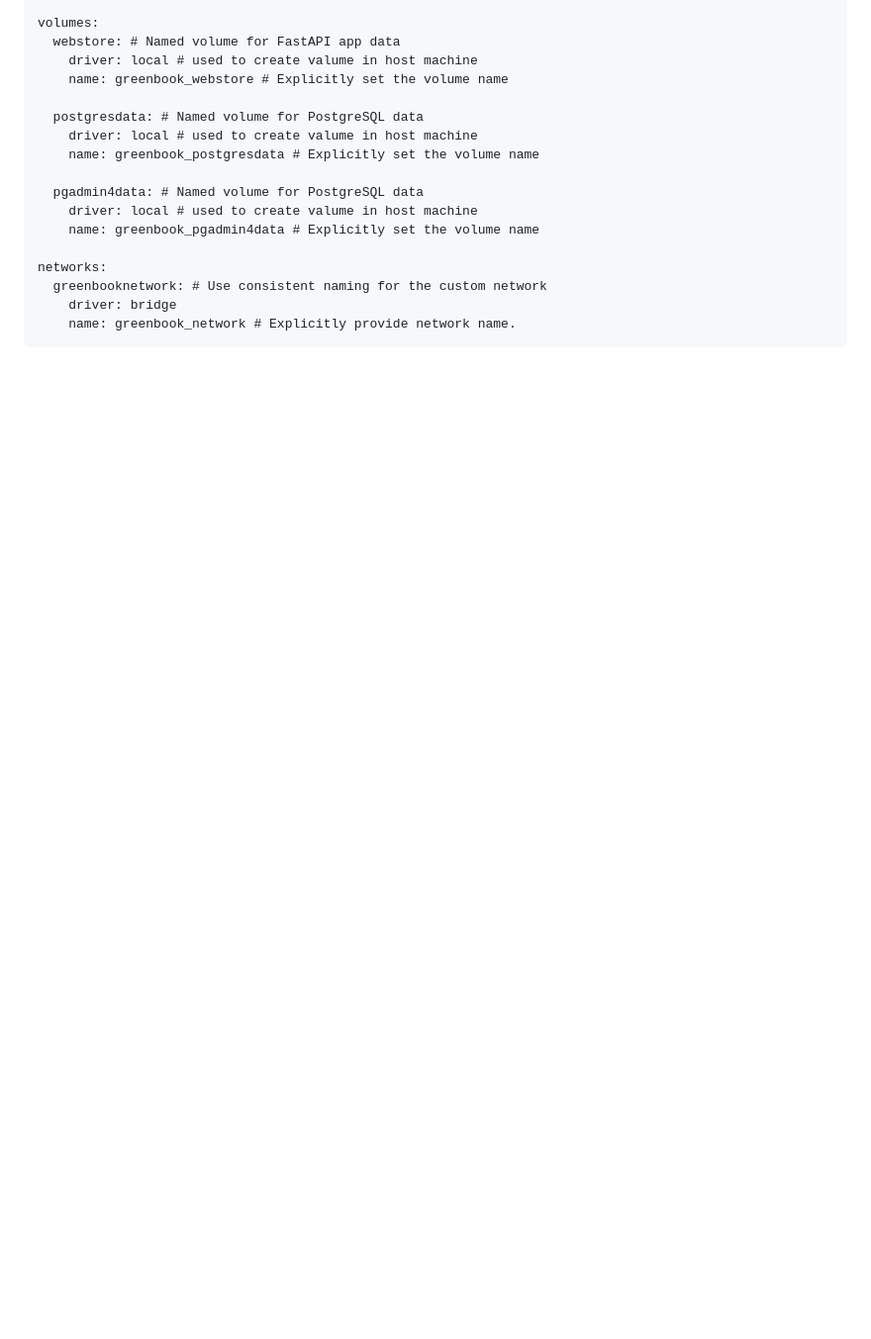
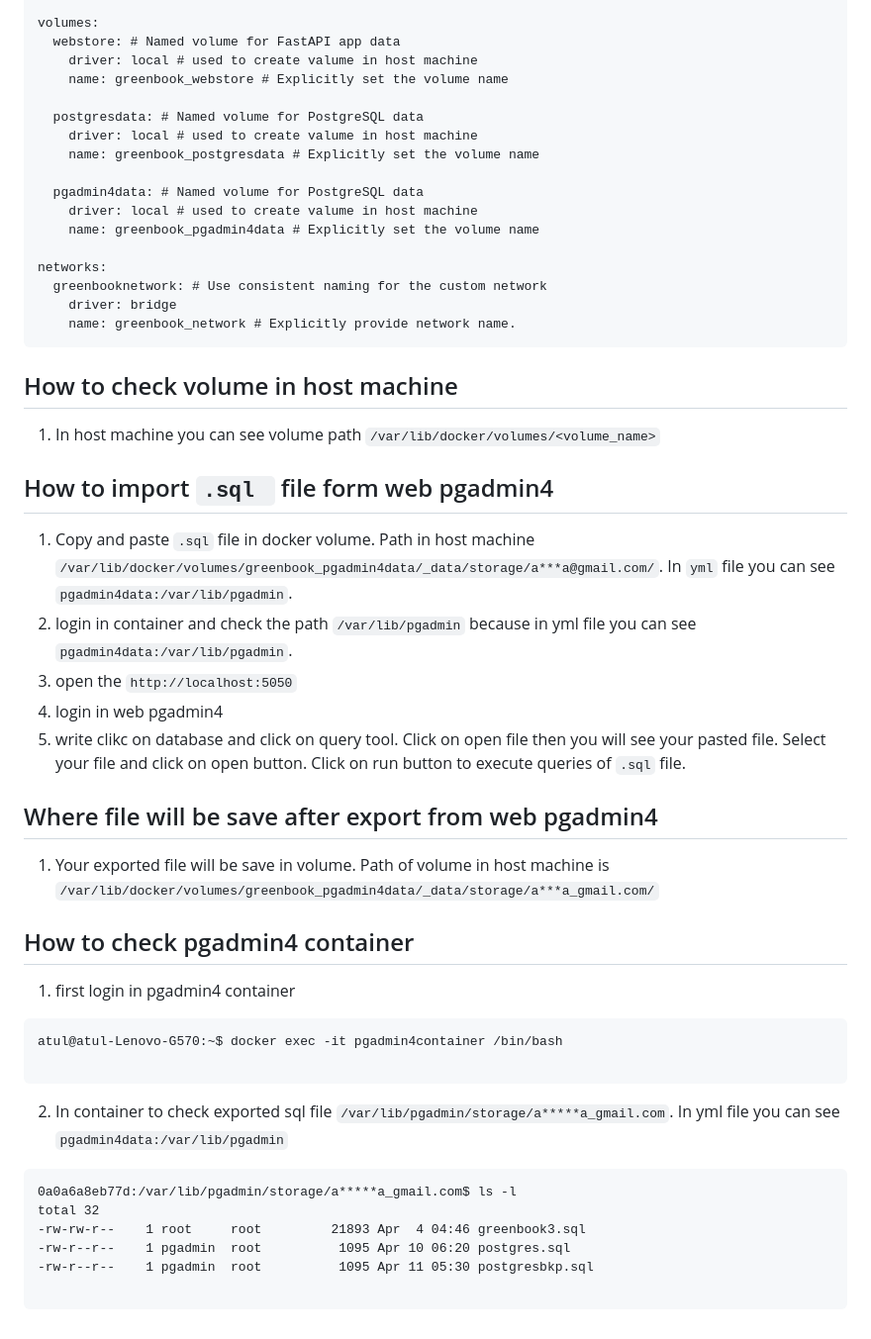
Before and after one commit to atulkrishnathakur/greenbook, a Markdown page: README.md, the part around the change. Shown at 99% size. Rendered like a GitHub page; blank space fills up the shorter version.

Commit message:
readme file work

````diff
--- a/README.md
+++ b/README.md
@@ -657,3 +657,31 @@ networks:
     driver: bridge
     name: greenbook_network # Explicitly provide network name.
 ```
+## How to check volume in host machine
+1. In host machine you can see volume path `/var/lib/docker/volumes/<volume_name>`
+
+## How to import `.sql ` file form web pgadmin4
+1. Copy and paste `.sql` file in docker volume. Path in host machine `/var/lib/docker/volumes/greenbook_pgadmin4data/_data/storage/a***a@gmail.com/`. In `yml` file you can see `pgadmin4data:/var/lib/pgadmin`.
+2. login in container and check the path `/var/lib/pgadmin` because in yml file you can see `pgadmin4data:/var/lib/pgadmin`.
+3. open the `http://localhost:5050`
+4. login in web pgadmin4
+5. write clikc on database and click on query tool. Click on open file then you will see your pasted file. Select your file and click on open button. Click on run button to execute queries of `.sql` file.
+
+## Where file will be save after export from web pgadmin4
+1. Your exported file will be save in volume. Path of volume in host machine is `/var/lib/docker/volumes/greenbook_pgadmin4data/_data/storage/a***a_gmail.com/`
+
+## How to check pgadmin4 container
+1. first login in pgadmin4 container
+```
+atul@atul-Lenovo-G570:~$ docker exec -it pgadmin4container /bin/bash
+
+```
+2. In container to check exported sql file `/var/lib/pgadmin/storage/a*****a_gmail.com`. In yml file you can see `pgadmin4data:/var/lib/pgadmin`
+```
+0a0a6a8eb77d:/var/lib/pgadmin/storage/a*****a_gmail.com$ ls -l
+total 32
+-rw-rw-r--    1 root     root         21893 Apr  4 04:46 greenbook3.sql
+-rw-r--r--    1 pgadmin  root          1095 Apr 10 06:20 postgres.sql
+-rw-r--r--    1 pgadmin  root          1095 Apr 11 05:30 postgresbkp.sql
+
+```
````
